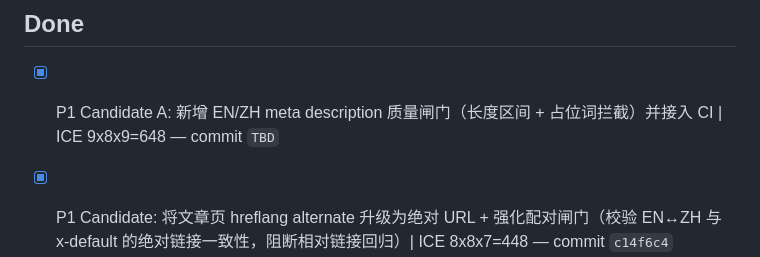
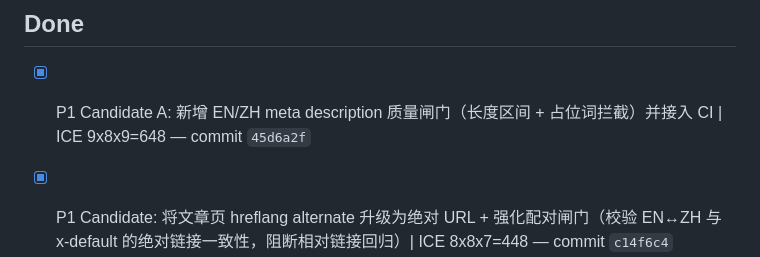
Before and after one commit to duoglas/openclaw-hub, a Markdown page: GROWTH_QUEUE.md, the part around the change. Drawn GitHub-style.

Commit message:
chore(queue): move meta-description gate task to done

```diff
--- a/GROWTH_QUEUE.md
+++ b/GROWTH_QUEUE.md
@@ -18,7 +18,7 @@ Manager: main session
 - [ ] (empty)
 
 ## Done
-- [x] P1 Candidate A: 新增 EN/ZH meta description 质量闸门（长度区间 + 占位词拦截）并接入 CI | ICE 9x8x9=648 — commit `TBD`
+- [x] P1 Candidate A: 新增 EN/ZH meta description 质量闸门（长度区间 + 占位词拦截）并接入 CI | ICE 9x8x9=648 — commit `45d6a2f`
 - [x] P1 Candidate: 将文章页 hreflang alternate 升级为绝对 URL + 强化配对闸门（校验 EN↔ZH 与 x-default 的绝对链接一致性，阻断相对链接回归）| ICE 8x8x7=448 — commit `c14f6c4`
 - [x] P2 Candidate: 为每日文章模板增加“转化 CTA 变体 A/B”占位并校验（publish-daily 注入 EN/ZH CTA A/B + 新增 check:daily-cta + CI 接入）| ICE 8x5x6=240 — commit `ff10724`
 - [x] P1 Candidate: 新增文章页 canonical 完整性闸门增强版（唯一 canonical / 绝对 https / 无 query/hash / 语言路径约束 / 重复 canonical 检测）并接入现有 CI | ICE 8x8x8=512 — commit `cb49dc0`
```
